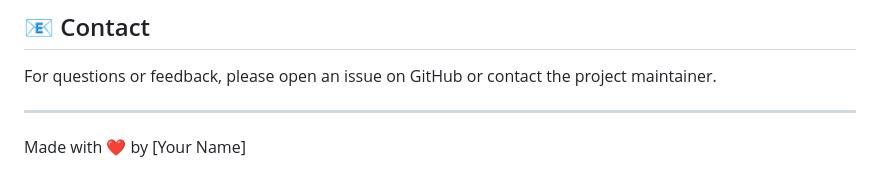
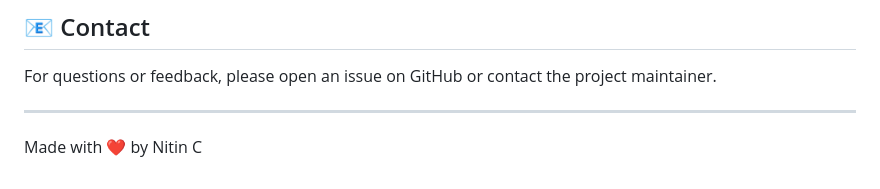
Before and after one commit to nitinchopade/amazon-task-manager, a Markdown page: README.md, the part around the change. Drawn GitHub-style.

```diff
--- a/README.md
+++ b/README.md
@@ -187,4 +187,4 @@ For questions or feedback, please open an issue on GitHub or contact the project
 
 ---
 
-Made with ❤️ by [Your Name]
+Made with ❤️ by Nitin C
```
